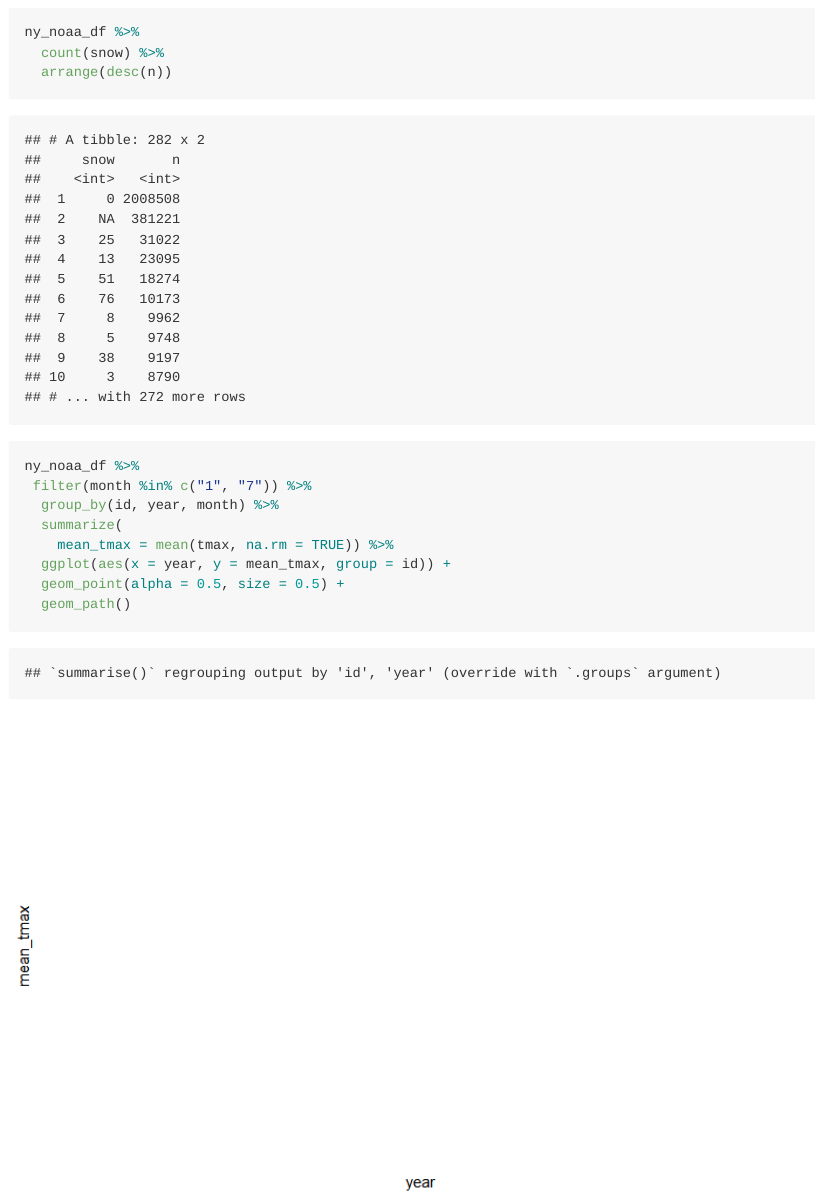
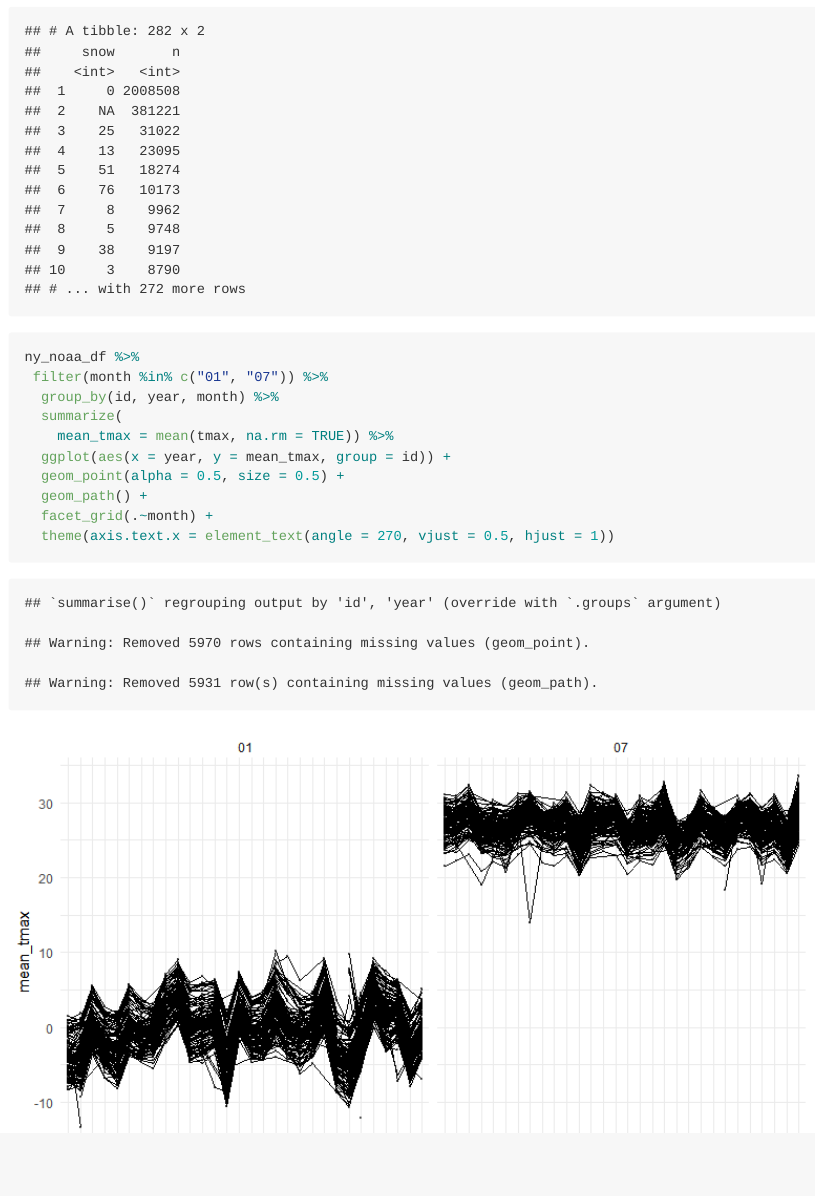
Before and after one commit to chonieny/DataScience_hw3, an R Markdown document (p8105_hw3_nc2894.Rmd): the page in a window 1100 px wide, from 2760 px down. The pictures show the output file p8105_hw3_nc2894.md that the author committed with the source, drawn offline in the style of GitHub.

Commit message:
problem 3 - part 3

````diff
--- a/p8105_hw3_nc2894.Rmd
+++ b/p8105_hw3_nc2894.Rmd
@@ -85,13 +85,15 @@ ny_noaa_df %>%
 
 ```{r}
 ny_noaa_df %>%
- filter(month %in% c("1", "7")) %>%
+ filter(month %in% c("01", "07")) %>%
   group_by(id, year, month) %>%
   summarize(
     mean_tmax = mean(tmax, na.rm = TRUE)) %>%
   ggplot(aes(x = year, y = mean_tmax, group = id)) +
   geom_point(alpha = 0.5, size = 0.5) +
-  geom_path()
+  geom_path() +
+  facet_grid(.~month) +
+  theme(axis.text.x = element_text(angle = 270, vjust = 0.5, hjust = 1))
 
 ```
 
````
Also changed, not shown: p8105_hw3_nc2894.md, p8105_hw3_nc2894_files/figure-gfm/unnamed-chunk-6-1.png, p8105_hw3_nc2894.Rmd (2 more changed lines).
